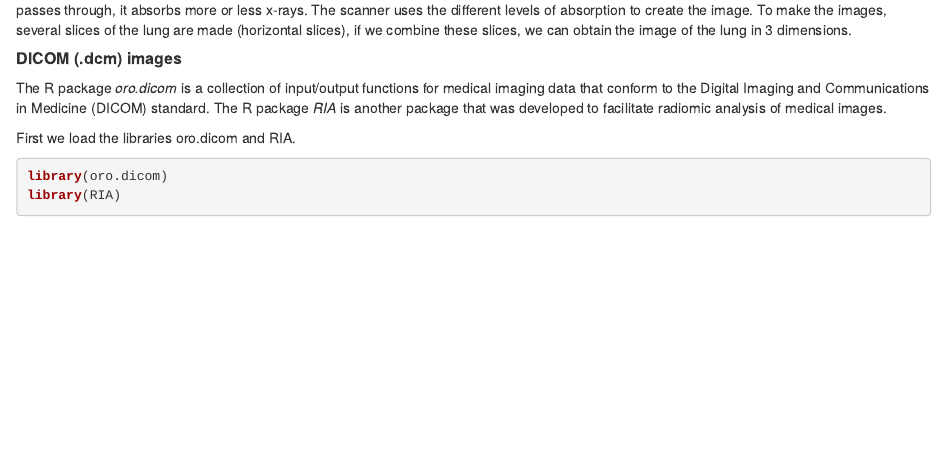
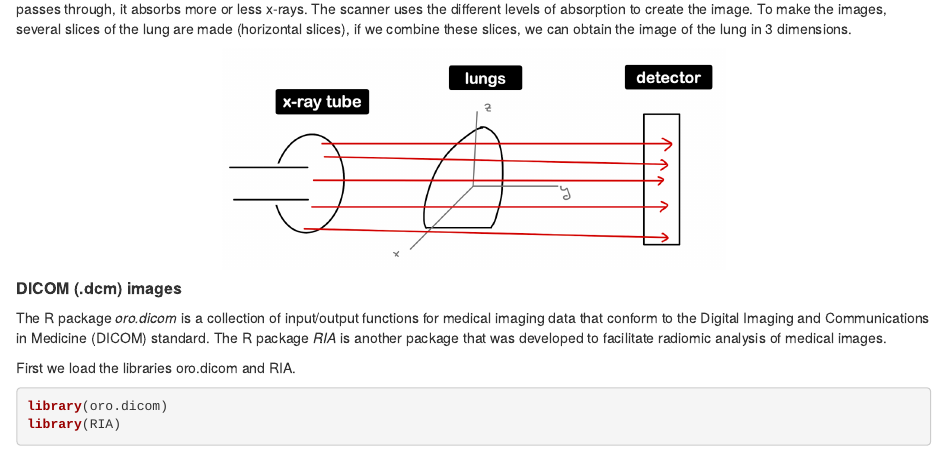
Before and after one commit to isglobal-brge/radiomics, an R Markdown document (Andrea/Andrea.Rmd): the page in a window 1100 px wide, from 2230 px down before the commit and from 2290 px down after it, so that both start at the same text. Rendered offline with R 4.5, knitr and Pandoc, with nearby package versions; some code elsewhere in the file could not run offline; common packages that the code uses without loading them are loaded.

Commit message:
Update Andrea.Rmd

````diff
--- a/Andrea/Andrea.Rmd
+++ b/Andrea/Andrea.Rmd
@@ -8,7 +8,7 @@ csl: apa.csl
 ---
 
 ```{r setup, include=FALSE}
-knitr::opts_chunk$set(echo = TRUE, eval = FALSE)
+knitr::opts_chunk$set(echo = TRUE)
 ```
 
 # Index
````
